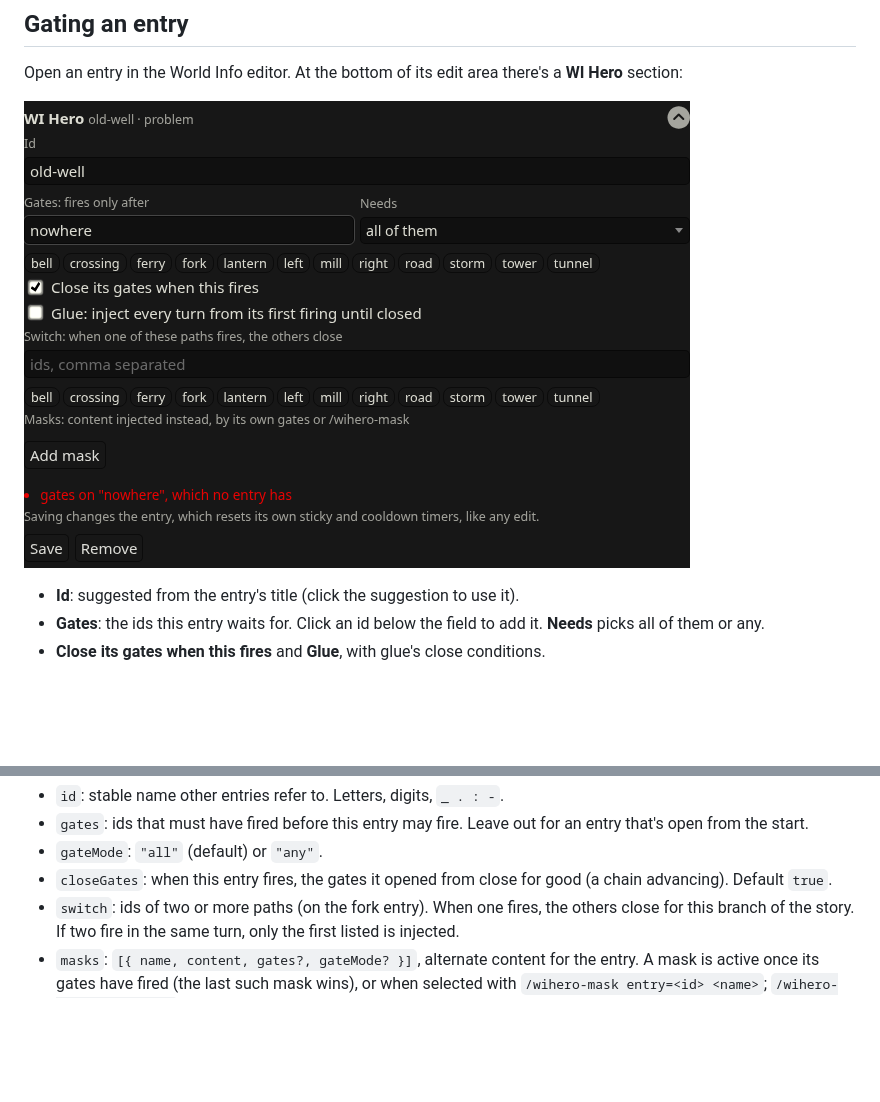
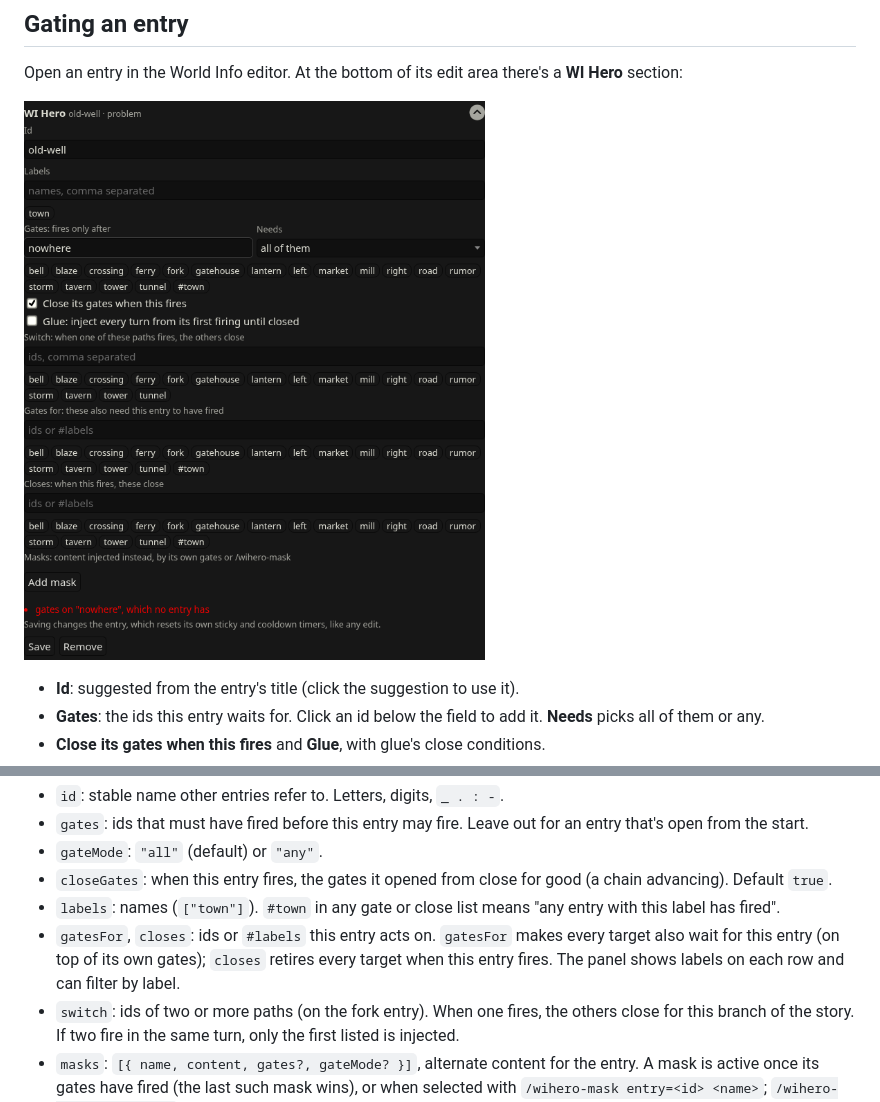
Before and after one commit to nmorozov539-wq/WIhero, a Markdown page: README.md, 2 parts joined by grey strips. GitHub-like rendering; pictures changed too: docs/img/editor-problem.png; blank space fills up the shorter version.

Commit message:
Add labels: #label gates, gatesFor and closes rules, panel label filter
Co-Authored-By: Claude Opus 5.5 (1M context) <noreply@anthropic.com>

```diff
--- a/README.md
+++ b/README.md
@@ -31,6 +31,8 @@ The editor stores a `wihero` field on the entry in the lorebook JSON (`data/defa
 - `gates`: ids that must have fired before this entry may fire. Leave out for an entry that's open from the start.
 - `gateMode`: `"all"` (default) or `"any"`.
 - `closeGates`: when this entry fires, the gates it opened from close for good (a chain advancing). Default `true`.
+- `labels`: names (`["town"]`). `#town` in any gate or close list means "any entry with this label has fired".
+- `gatesFor`, `closes`: ids or `#labels` this entry acts on. `gatesFor` makes every target also wait for this entry (on top of its own gates); `closes` retires every target when this entry fires. The panel shows labels on each row and can filter by label.
 - `switch`: ids of two or more paths (on the fork entry). When one fires, the others close for this branch of the story. If two fire in the same turn, only the first listed is injected.
 - `masks`: `[{ name, content, gates?, gateMode? }]`, alternate content for the entry. A mask is active once its gates have fired (the last such mask wins), or when selected with `/wihero-mask entry=<id> <name>`; `/wihero-mask entry=<id>` clears the selection. A mask without gates is only active when selected. The selection is part of the chat state, so deleting or swiping back undoes it. The panel shows the active mask.
 - `glue`: `true`, or `{ closeKeywords, closeWhenFired, closeWhenAllFired }`. Keeps the entry injected every turn from its first firing until a condition is met, then closes it. Close keywords are checked against the turn's new messages (the user message(s) and the reply). A glued chain link isn't closed when the chain advances.
```
Also changed, not shown: docs/DESIGN.md (+6 -0 lines), docs/ROADMAP.md (+21 -1 lines), docs/img/editor-collapsed.png, 15 other files.
